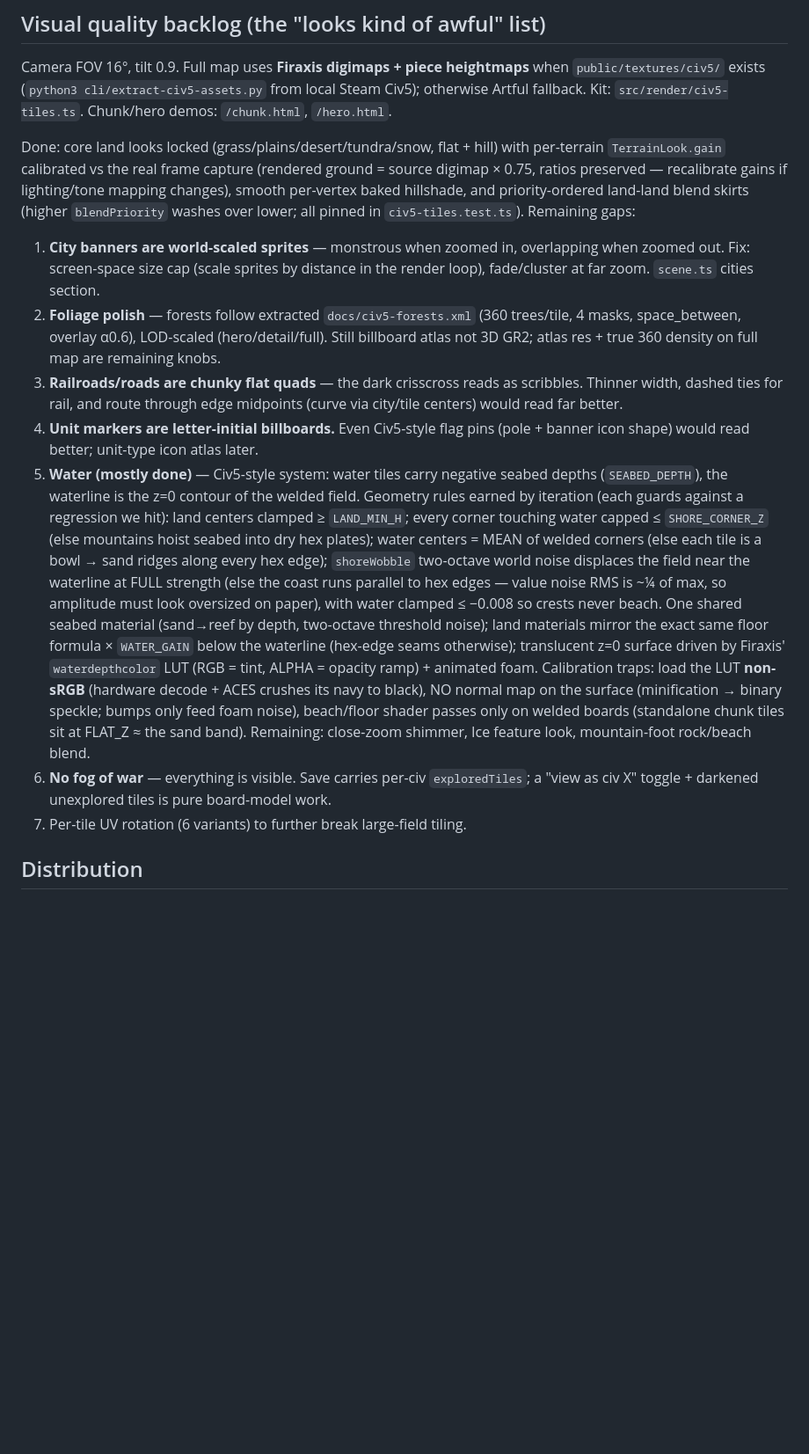
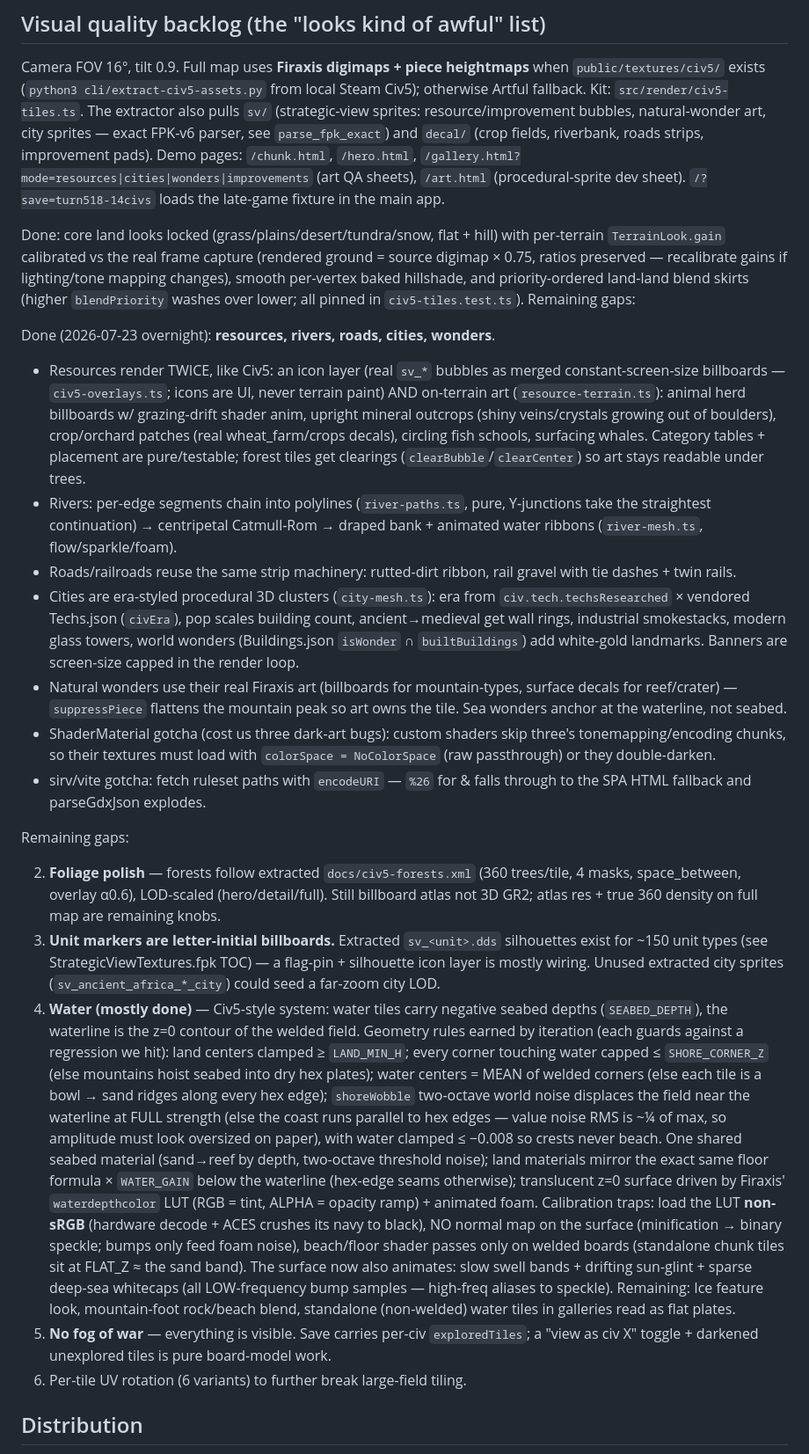
Before and after one commit to redswoop/Unciv, a Markdown page: CLAUDE.md, the part around one of its changes. Shown at 88% size. Rendered like a GitHub page; blank space fills up the shorter version.

Commit message:
Water surface animation, gallery fixes, CLAUDE.md backlog update
Co-Authored-By: Claude Fable 5 <noreply@anthropic.com>
Claude-Session: https://claude.ai/code/session_01DM8KysAYzK4nWZgnX57m3V

```diff
--- a/CLAUDE.md
+++ b/CLAUDE.md
@@ -76,7 +80,13 @@ save file (base64+gzip, libGDX JSON)
 Camera FOV 16°, tilt 0.9. Full map uses **Firaxis digimaps + piece heightmaps**
 when `public/textures/civ5/` exists (`python3 cli/extract-civ5-assets.py` from
 local Steam Civ5); otherwise Artful fallback. Kit: `src/render/civ5-tiles.ts`.
-Chunk/hero demos: `/chunk.html`, `/hero.html`.
+The extractor also pulls `sv/` (strategic-view sprites: resource/improvement
+bubbles, natural-wonder art, city sprites — exact FPK-v6 parser, see
+`parse_fpk_exact`) and `decal/` (crop fields, riverbank, roads strips,
+improvement pads). Demo pages: `/chunk.html`, `/hero.html`,
+`/gallery.html?mode=resources|cities|wonders|improvements` (art QA sheets),
+`/art.html` (procedural-sprite dev sheet). `/?save=turn518-14civs` loads the
+late-game fixture in the main app.
 
 Done: core land looks locked (grass/plains/desert/tundra/snow, flat + hill)
 with per-terrain `TerrainLook.gain` calibrated vs the real frame capture
@@ -85,18 +95,45 @@ if lighting/tone mapping changes), smooth per-vertex baked hillshade, and
 priority-ordered land-land blend skirts (higher `blendPriority` washes over
 lower; all pinned in `civ5-tiles.test.ts`). Remaining gaps:
 
-1. **City banners are world-scaled sprites** — monstrous when zoomed in,
-   overlapping when zoomed out. Fix: screen-space size cap (scale sprites by
-   distance in the render loop), fade/cluster at far zoom. `scene.ts` cities section.
+Done (2026-07-23 overnight): **resources, rivers, roads, cities, wonders**.
+- Resources render TWICE, like Civ5: an icon layer (real `sv_*` bubbles as
+  merged constant-screen-size billboards — `civ5-overlays.ts`; icons are UI,
+  never terrain paint) AND on-terrain art (`resource-terrain.ts`): animal
+  herd billboards w/ grazing-drift shader anim, upright mineral outcrops
+  (shiny veins/crystals growing out of boulders), crop/orchard patches (real
+  wheat_farm/crops decals), circling fish schools, surfacing whales. Category
+  tables + placement are pure/testable; forest tiles get clearings
+  (`clearBubble`/`clearCenter`) so art stays readable under trees.
+- Rivers: per-edge segments chain into polylines (`river-paths.ts`, pure,
+  Y-junctions take the straightest continuation) → centripetal Catmull-Rom →
+  draped bank + animated water ribbons (`river-mesh.ts`, flow/sparkle/foam).
+- Roads/railroads reuse the same strip machinery: rutted-dirt ribbon, rail
+  gravel with tie dashes + twin rails.
+- Cities are era-styled procedural 3D clusters (`city-mesh.ts`): era from
+  `civ.tech.techsResearched` × vendored Techs.json (`civEra`), pop scales
+  building count, ancient→medieval get wall rings, industrial smokestacks,
+  modern glass towers, world wonders (Buildings.json `isWonder` ∩
+  `builtBuildings`) add white-gold landmarks. Banners are screen-size capped
+  in the render loop.
+- Natural wonders use their real Firaxis art (billboards for mountain-types,
+  surface decals for reef/crater) — `suppressPiece` flattens the mountain
+  peak so art owns the tile. Sea wonders anchor at the waterline, not seabed.
+- ShaderMaterial gotcha (cost us three dark-art bugs): custom shaders skip
+  three's tonemapping/encoding chunks, so their textures must load with
+  `colorSpace = NoColorSpace` (raw passthrough) or they double-darken.
+- sirv/vite gotcha: fetch ruleset paths with `encodeURI` — `%26` for & falls
+  through to the SPA HTML fallback and parseGdxJson explodes.
+
+Remaining gaps:
+
 2. **Foliage polish** — forests follow extracted `docs/civ5-forests.xml`
    (360 trees/tile, 4 masks, space_between, overlay α0.6), LOD-scaled
    (hero/detail/full). Still billboard atlas not 3D GR2; atlas res + true
    360 density on full map are remaining knobs.
-3. **Railroads/roads are chunky flat quads** — the dark crisscross reads as
-   scribbles. Thinner width, dashed ties for rail, and route through edge
-   midpoints (curve via city/tile centers) would read far better.
-4. **Unit markers are letter-initial billboards.** Even Civ5-style flag pins
-   (pole + banner icon shape) would read better; unit-type icon atlas later.
+4. **Unit markers are letter-initial billboards.** Extracted `sv_<unit>.dds`
+   silhouettes exist for ~150 unit types (see StrategicViewTextures.fpk TOC)
+   — a flag-pin + silhouette icon layer is mostly wiring. Unused extracted
+   city sprites (`sv_ancient_africa_*_city`) could seed a far-zoom city LOD.
 5. **Water (mostly done)** — Civ5-style system: water tiles carry negative
    seabed depths (`SEABED_DEPTH`), the waterline is the z=0 contour of the
    welded field. Geometry rules earned by iteration (each guards against a
@@ -115,12 +152,15 @@ lower; all pinned in `civ5-tiles.test.ts`). Remaining gaps:
    traps: load the LUT **non-sRGB** (hardware decode + ACES crushes its navy
    to black), NO normal map on the surface (minification → binary speckle;
    bumps only feed foam noise), beach/floor shader passes only on welded
-   boards (standalone chunk tiles sit at FLAT_Z ≈ the sand band). Remaining:
-   close-zoom shimmer, Ice feature look, mountain-foot rock/beach blend.
-6. **No fog of war** — everything is visible. Save carries per-civ
+   boards (standalone chunk tiles sit at FLAT_Z ≈ the sand band). The surface
+   now also animates: slow swell bands + drifting sun-glint + sparse deep-sea
+   whitecaps (all LOW-frequency bump samples — high-freq aliases to speckle).
+   Remaining: Ice feature look, mountain-foot rock/beach blend, standalone
+   (non-welded) water tiles in galleries read as flat plates.
+5. **No fog of war** — everything is visible. Save carries per-civ
    `exploredTiles`; a "view as civ X" toggle + darkened unexplored tiles is
    pure board-model work.
-7. Per-tile UV rotation (6 variants) to further break large-field tiling.
+6. Per-tile UV rotation (6 variants) to further break large-field tiling.
 
 ## Distribution
 
```
Also changed, not shown: other parts of CLAUDE.md (+4 -0 lines).
